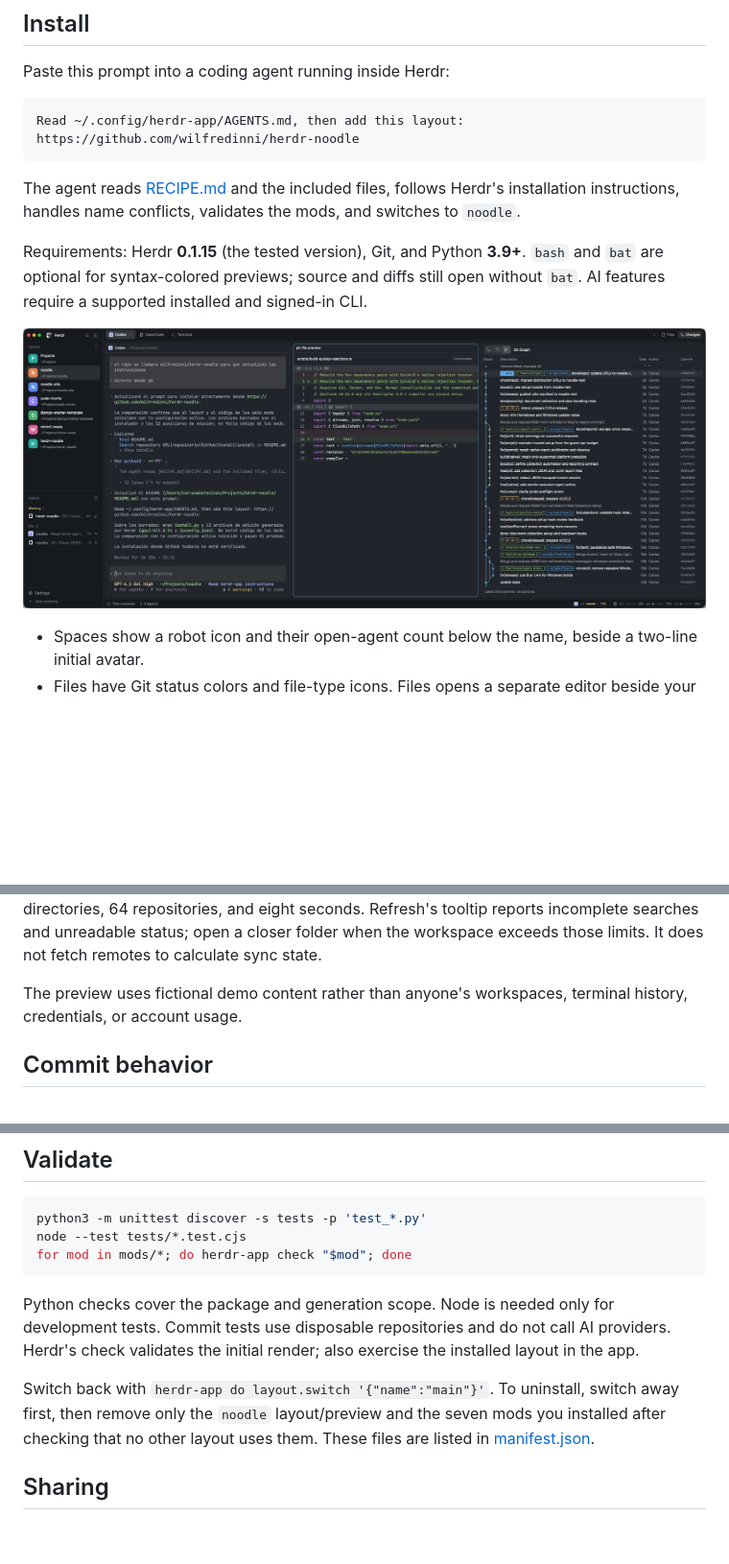
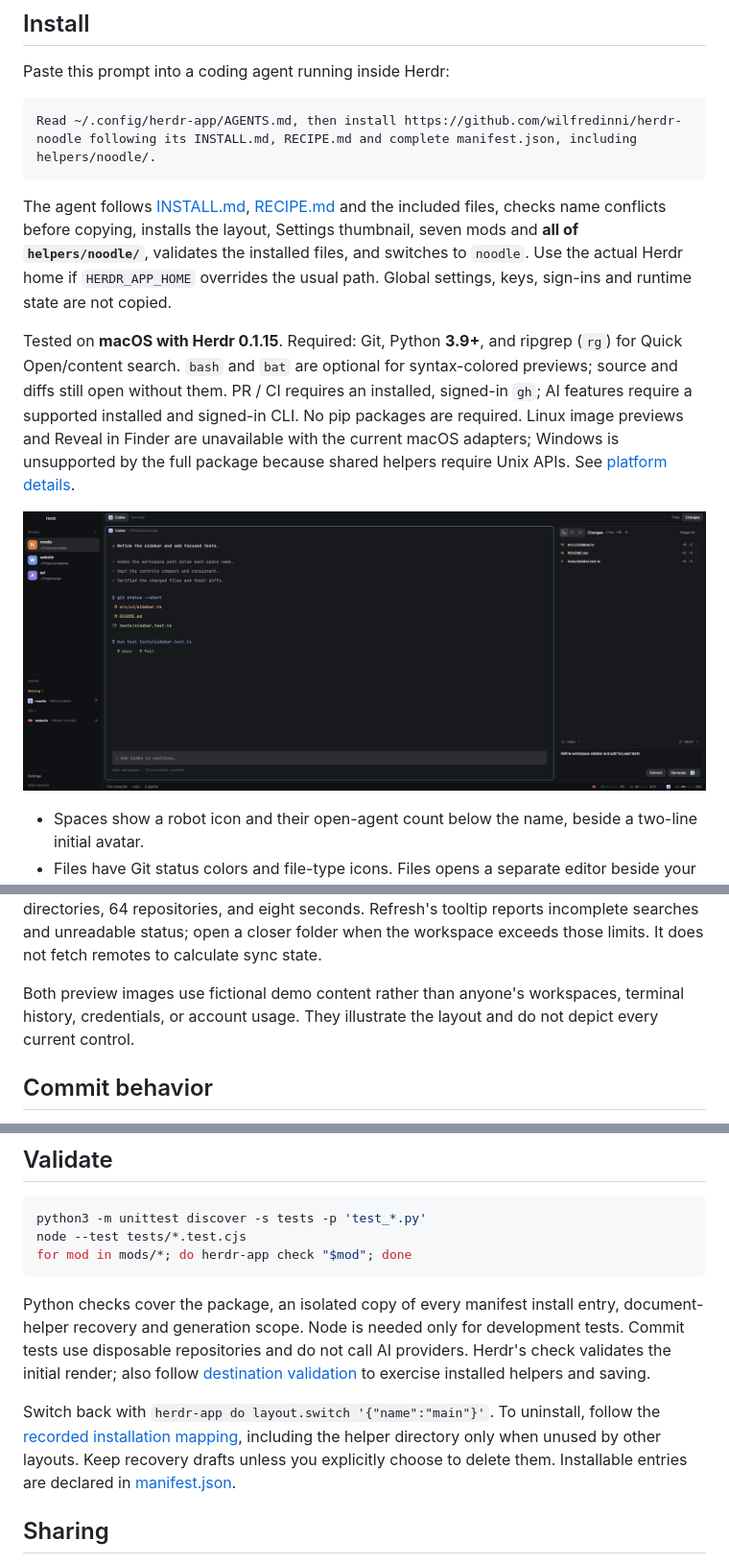
Before and after one commit to wilfredinni/herdr-noodle, a Markdown page: README.md, 3 parts joined by grey strips. Shown at 96% size. GitHub-like rendering; pictures changed too: preview.png; blank space fills up the shorter version.

Commit message:
Document and validate complete Noodle bundle installation

````diff
--- a/README.md
+++ b/README.md
@@ -7,12 +7,12 @@ A compact Herdr layout for coding agents, browsing files, reviewing Git changes,
 Paste this prompt into a coding agent running inside Herdr:
 
 ```text
-Read ~/.config/herdr-app/AGENTS.md, then add this layout: https://github.com/wilfredinni/herdr-noodle
+Read ~/.config/herdr-app/AGENTS.md, then install https://github.com/wilfredinni/herdr-noodle following its INSTALL.md, RECIPE.md and complete manifest.json, including helpers/noodle/.
 ```
 
-The agent reads [RECIPE.md](RECIPE.md) and the included files, follows Herdr's installation instructions, handles name conflicts, validates the mods, and switches to `noodle`.
+The agent follows [INSTALL.md](INSTALL.md), [RECIPE.md](RECIPE.md) and the included files, checks name conflicts before copying, installs the layout, Settings thumbnail, seven mods and **all of `helpers/noodle/`**, validates the installed files, and switches to `noodle`. Use the actual Herdr home if `HERDR_APP_HOME` overrides the usual path. Global settings, keys, sign-ins and runtime state are not copied.
 
-Requirements: Herdr **0.1.15** (the tested version), Git, and Python **3.9+**. `bash` and `bat` are optional for syntax-colored previews; source and diffs still open without `bat`. AI features require a supported installed and signed-in CLI.
+Tested on **macOS with Herdr 0.1.15**. Required: Git, Python **3.9+**, and ripgrep (`rg`) for Quick Open/content search. `bash` and `bat` are optional for syntax-colored previews; source and diffs still open without them. PR / CI requires an installed, signed-in `gh`; AI features require a supported installed and signed-in CLI. No pip packages are required. Linux image previews and Reveal in Finder are unavailable with the current macOS adapters; Windows is unsupported by the full package because shared helpers require Unix APIs. See [platform details](INSTALL.md#requirements).
 
 ![Noodle layout](preview.png)
 
@@ -47,7 +47,7 @@ It refreshes once a minute or on request, with limits of 2,000 directories, 64 r
 and eight seconds. Refresh's tooltip reports incomplete searches and unreadable status; open a closer
 folder when the workspace exceeds those limits. It does not fetch remotes to calculate sync state.
 
-The preview uses fictional demo content rather than anyone's workspaces, terminal history, credentials, or account usage.
+Both preview images use fictional demo content rather than anyone's workspaces, terminal history, credentials, or account usage. They illustrate the layout and do not depict every current control.
 
 ## Commit behavior
 
@@ -77,9 +77,9 @@ node --test tests/*.test.cjs
 for mod in mods/*; do herdr-app check "$mod"; done
 ```
 
-Python checks cover the package and generation scope. Node is needed only for development tests. Commit tests use disposable repositories and do not call AI providers. Herdr's check validates the initial render; also exercise the installed layout in the app.
+Python checks cover the package, an isolated copy of every manifest install entry, document-helper recovery and generation scope. Node is needed only for development tests. Commit tests use disposable repositories and do not call AI providers. Herdr's check validates the initial render; also follow [destination validation](INSTALL.md#validate-on-the-destination) to exercise installed helpers and saving.
 
-Switch back with `herdr-app do layout.switch '{"name":"main"}'`. To uninstall, switch away first, then remove only the `noodle` layout/preview and the seven mods you installed after checking that no other layout uses them. These files are listed in [manifest.json](manifest.json).
+Switch back with `herdr-app do layout.switch '{"name":"main"}'`. To uninstall, follow the [recorded installation mapping](INSTALL.md#remove-the-installation), including the helper directory only when unused by other layouts. Keep recovery drafts unless you explicitly choose to delete them. Installable entries are declared in [manifest.json](manifest.json).
 
 ## Sharing
 
````
Also changed, not shown: INSTALL.md (added, +59 -0 lines), RECIPE.md (+7 -4 lines), native/README.md (added, +8 -0 lines), 2 other files.
